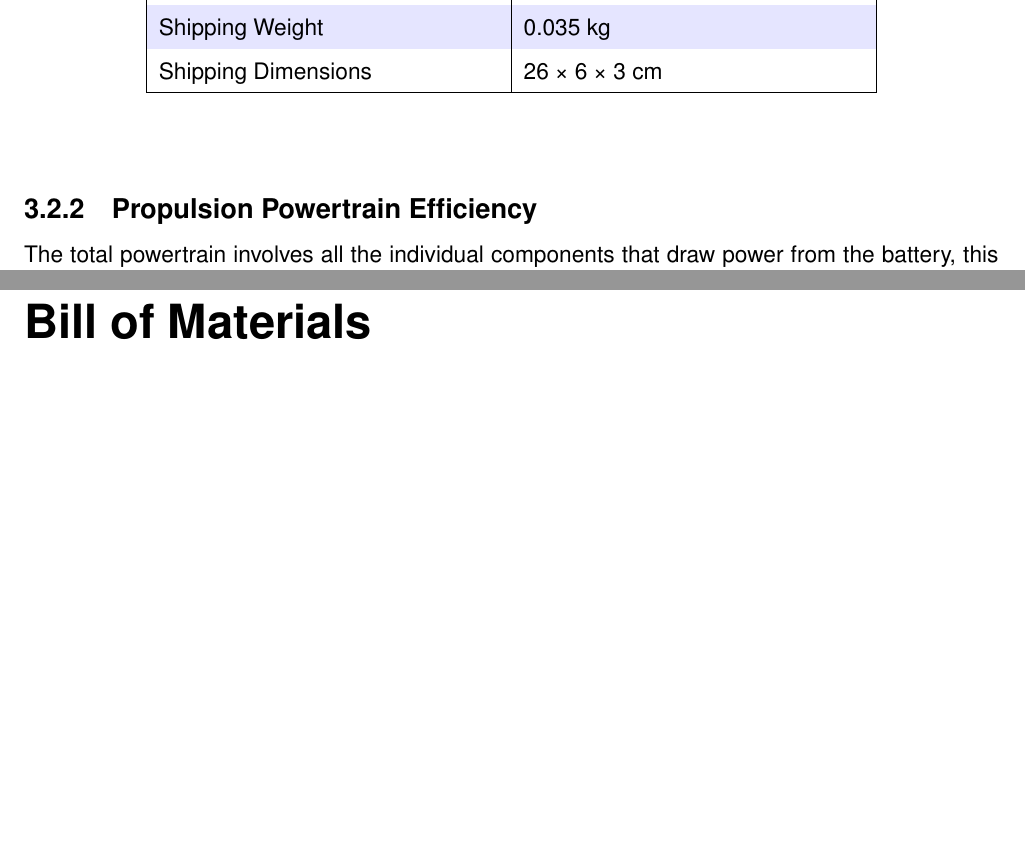
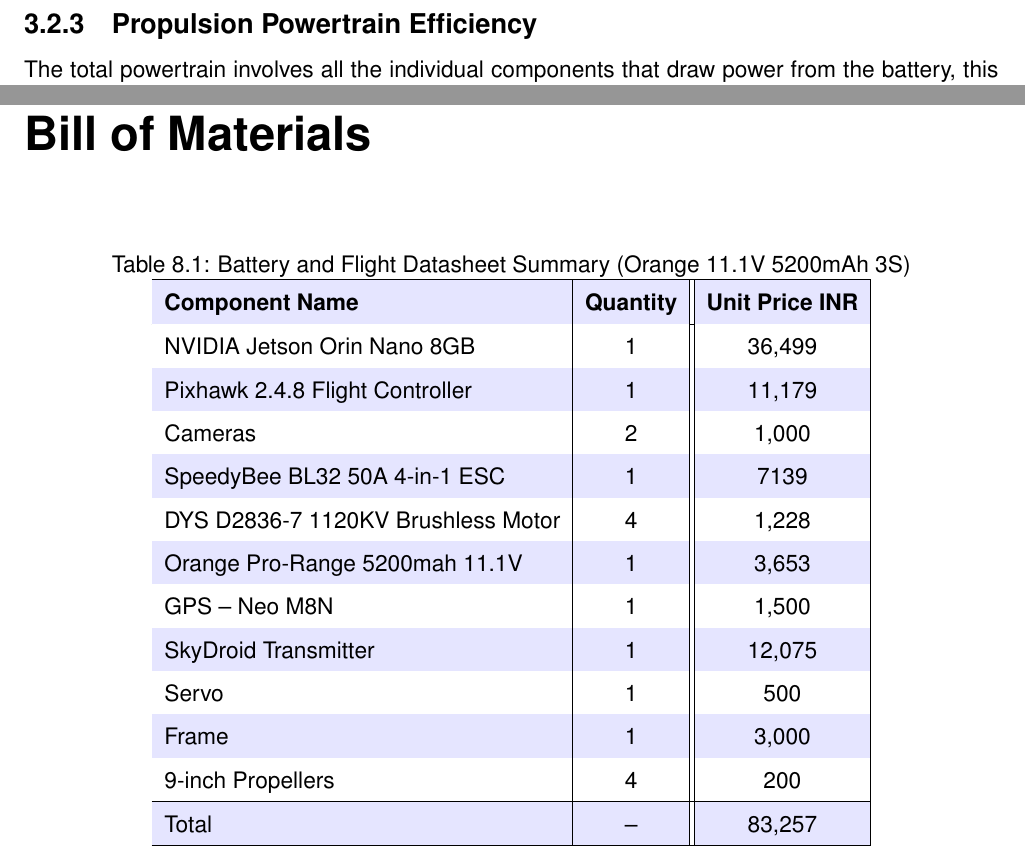
Before and after one commit to Dasux/aerothon2025repo, a LaTeX document (report.tex): two parts of pages 11 and 20 of 20 before the commit and two parts of pages 12 and 21 of 21 after it, joined at a grey line, cut at the place of the change, the shorter picture padded with empty space. The pictures show the PDF file report.pdf that the author committed with the source.

Commit message:
updated bill of materials

```diff
--- a/report.tex
+++ b/report.tex
@@ -217,13 +226,9 @@
           \hline
           Required ESC (A) & 40 \\
           \hline
-          Shipping Weight & 0.089 kg \\
-          \hline
-          Shipping Dimensions & 10 × 6 × 5 cm \\
-          \hline
         \end{tabular}
       \end{table}
-      \vspace{0.5cm}
+      \newpage
       \subsubsection{ESC: SpeedyBee BL32 50A 4-in-1 ESC}
       \begin{wrapfigure}{r}{0.3\textwidth}
         \includegraphics[width=1\linewidth]{esc.png}
@@ -257,8 +262,6 @@
           Width (mm)	&      40 \\
           Height (mm)	&        8.8 \\
           Weight (g)	& 19.2g with heat sink\\
-          Shipping Weight	& 0.09 kg \\
-          Shipping Dimensions	& 12 × 5.8 × 3 cm \\
           \hline
         \end{tabular}
       \end{table}
@@ -300,14 +303,11 @@
           Shaft Size (mm) &	9.5/8/6\\
           Adapter Rings (mm) & 6/5/4/3\\
           Weight (g) &	9, (each)\\
-          Shipping Weight &	0.035 kg\\
-          Shipping Dimensions	& 26 × 6 × 3 cm    \\
           \hline
         \end{tabular}
       \end{table}
 
-      \vspace{0.5cm}
-
+      \newpage
       \subsection{Propulsion Powertrain Efficiency}
       The total powertrain involves all the individual components that draw power from the battery, this includes things like the flight controller and flight computer. Here we are interested only in the propulsion powertrain. The propulsion powertrain typically includes: \[ \text{Battery} \quad \quad \rightarrow \quad \quad  \text{ESC} \quad \quad \rightarrow \quad \quad \text{Motors} \]
 
@@ -450,3 +441,9 @@
       \end{table}
 
       \subsection{Total Power Budget Summary}
+      This sub-section summarizes the total electrical power budget of the UAS, highlighting how power from the battery is allocated to propulsion and non-propulsion (avionics and payload) subsystems.
+        \begin{table}[h!]
+      \centering
+      \caption{Battery and Flight Datasheet Summary (Orange 11.1V 5200mAh 3S)}
+        \begin{tabular}{|l|c||c|}
+          \hline
@@ -453,3 +453,10 @@
+          Communication Systems  & -- & \\
+          Onboard Computer & -- & \\
+          \hline
+        \end{tabular}
+      \end{table}
+
+
         \subsubsection{Propulsion Demand}
         \subsubsection{Avionics Demand}
         \subsubsection{Margins, Safety Factors}
@@ -488,4 +495,28 @@
 
   \chapter{Innovations and Future Scope}
   \chapter{Bill of Materials}
+    \begin{table}[h!]
+      \centering
+      \caption{Battery and Flight Datasheet Summary (Orange 11.1V 5200mAh 3S)}
+        \begin{tabular}{|l|c||c|}
+          \hline
+          \textbf{Component Name} & \textbf{Quantity} & \textbf{Unit Price {INR}} \\
+          \hline
+          NVIDIA Jetson Orin Nano 8GB & 1 & 36,499 \\
+          Pixhawk 2.4.8 Flight Controller & 1 & 11,179 \\
+          Cameras & 2 & 1,000 \\
+          SpeedyBee BL32 50A 4-in-1 ESC &1 &7139\\
+          DYS D2836-7 1120KV Brushless Motor &4 &1,228\\
+          Orange Pro-Range 5200mah 11.1V & 1 &3,653\\
+          GPS – Neo M8N  &1 &1,500\\
+          SkyDroid Transmitter  &1 & 12,075\\
+          Servo & 1& 500\\
+          Frame  &1& 3,000\\
+          9-inch Propellers & 4 &200\\
+          \hline
+          Total  & --  &83,257   \\
+          \hline
+        \end{tabular}
+    \end{table}
+
 \end{document}
```
Also changed, not shown: report.pdf, thrust2.png (added), thrust3.png (added), thrust_uas.png (added), report.tex (53 more changed lines), 4 other files.
